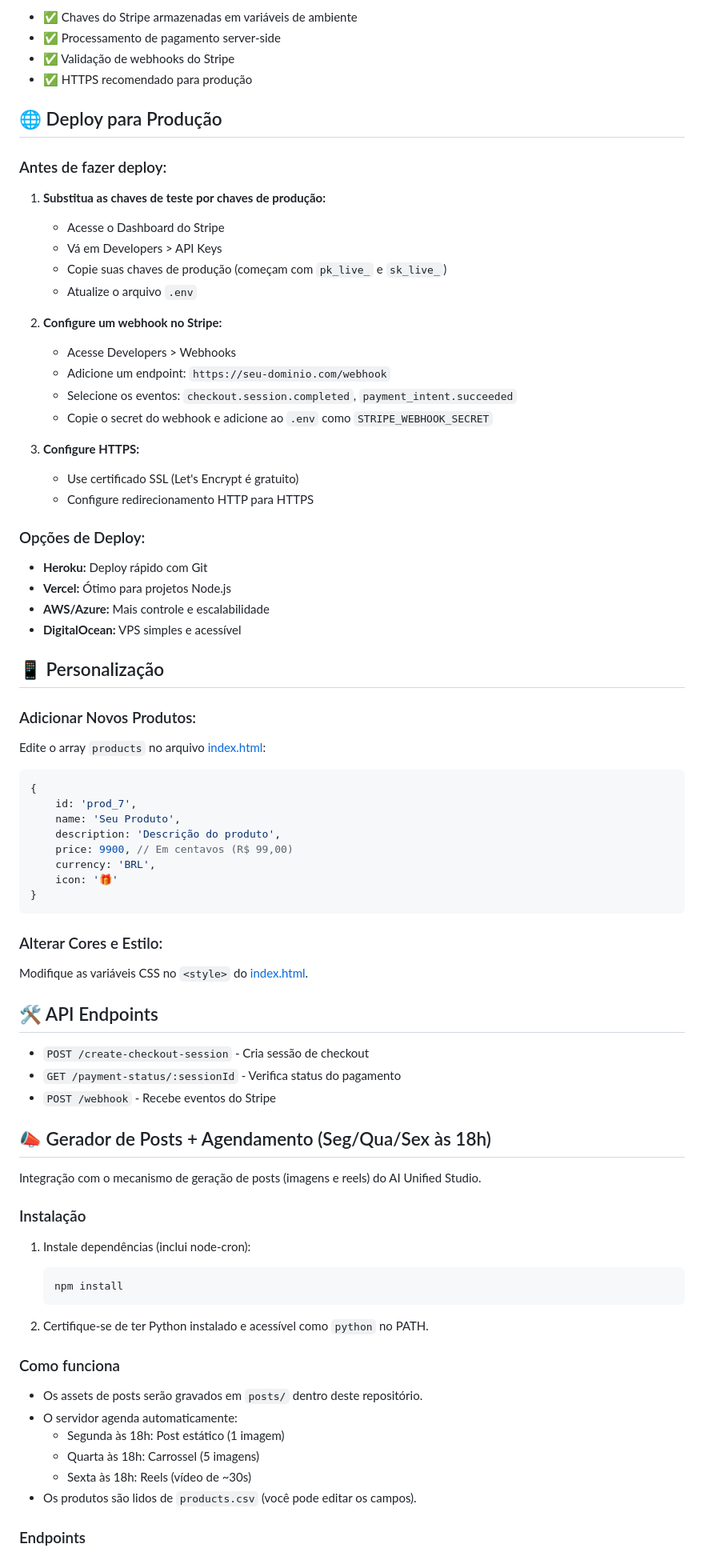
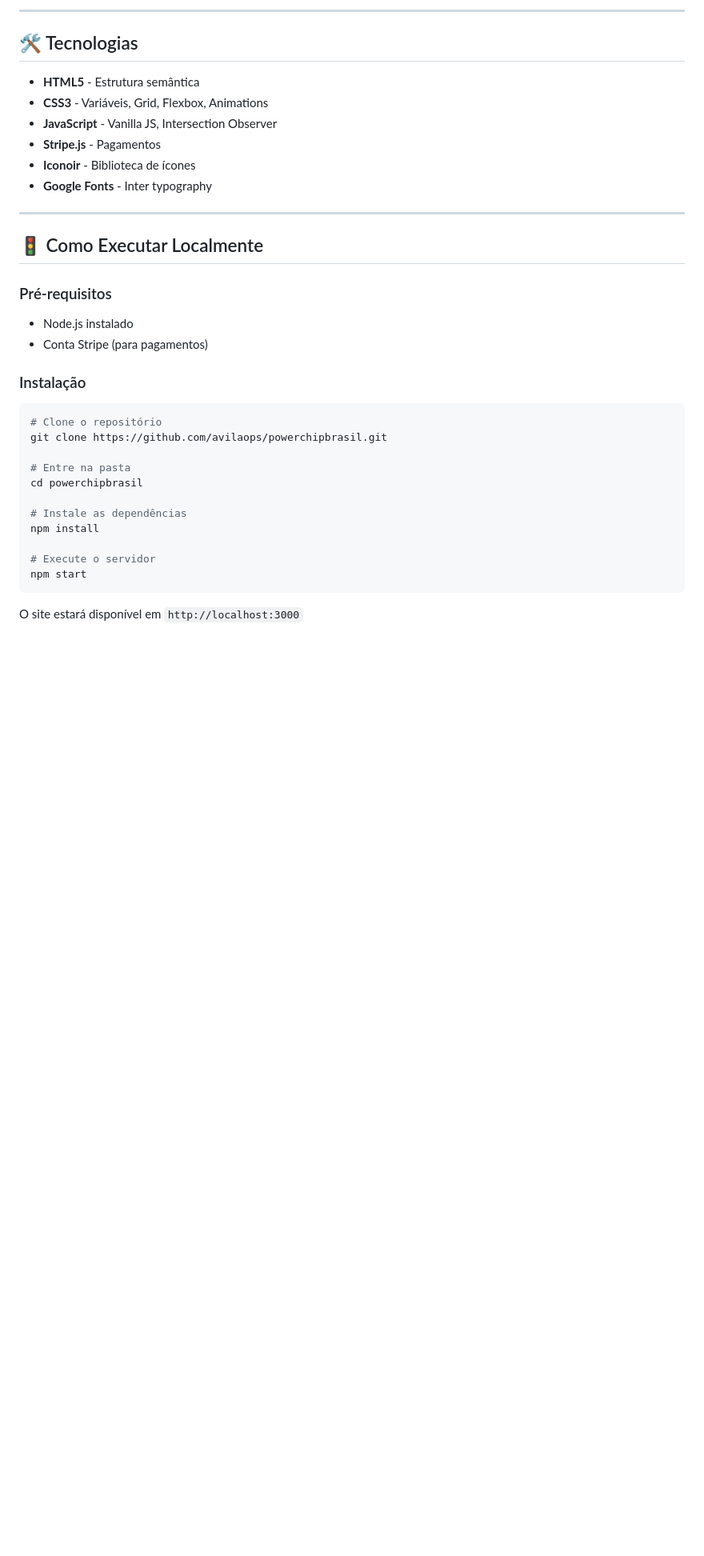
Before and after one commit to avilaops/powerchipbrasil, a Markdown page: README.md, the part around the change printed below. Shown: that part at 80% size. GitHub-like rendering; blank space fills up the shorter version.

Commit message:
Adiciona README.md profissional documentando estrutura organizada do projeto

````diff
--- a/README.md
+++ b/README.md
@@ -84,84 +71,38 @@ Use os seguintes cartões de teste do Stripe:
 
-- ✅ Chaves do Stripe armazenadas em variáveis de ambiente
-- ✅ Processamento de pagamento server-side
-- ✅ Validação de webhooks do Stripe
-- ✅ HTTPS recomendado para produção
+---
 
-## 🌐 Deploy para Produção
+## 🛠️ Tecnologias
 
-### Antes de fazer deploy:
+- **HTML5** - Estrutura semântica
+- **CSS3** - Variáveis, Grid, Flexbox, Animations
+- **JavaScript** - Vanilla JS, Intersection Observer
+- **Stripe.js** - Pagamentos
+- **Iconoir** - Biblioteca de ícones
+- **Google Fonts** - Inter typography
 
-1. **Substitua as chaves de teste por chaves de produção:**
-   - Acesse o Dashboard do Stripe
-   - Vá em Developers > API Keys
-   - Copie suas chaves de produção (começam com `pk_live_` e `sk_live_`)
-   - Atualize o arquivo `.env`
+---
 
-2. **Configure um webhook no Stripe:**
-   - Acesse Developers > Webhooks
-   - Adicione um endpoint: `https://seu-dominio.com/webhook`
-   - Selecione os eventos: `checkout.session.completed`, `payment_intent.succeeded`
-   - Copie o secret do webhook e adicione ao `.env` como `STRIPE_WEBHOOK_SECRET`
+## 🚦 Como Executar Localmente
 
-3. **Configure HTTPS:**
-   - Use certificado SSL (Let's Encrypt é gratuito)
-   - Configure redirecionamento HTTP para HTTPS
-
-### Opções de Deploy:
-
-- **Heroku:** Deploy rápido com Git
-- **Vercel:** Ótimo para projetos Node.js
-- **AWS/Azure:** Mais controle e escalabilidade
-- **DigitalOcean:** VPS simples e acessível
-
-## 📱 Personalização
-
-### Adicionar Novos Produtos:
-
-Edite o array `products` no arquivo [index.html](index.html):
-
-```javascript
-{
-    id: 'prod_7',
-    name: 'Seu Produto',
-    description: 'Descrição do produto',
-    price: 9900, // Em centavos (R$ 99,00)
-    currency: 'BRL',
-    icon: '🎁'
-}
-```
-
-### Alterar Cores e Estilo:
-
-Modifique as variáveis CSS no `<style>` do [index.html](index.html).
-
-## 🛠️ API Endpoints
-
-- `POST /create-checkout-session` - Cria sessão de checkout
-- `GET /payment-status/:sessionId` - Verifica status do pagamento
-- `POST /webhook` - Recebe eventos do Stripe
-
-## 📣 Gerador de Posts + Agendamento (Seg/Qua/Sex às 18h)
-
-Integração com o mecanismo de geração de posts (imagens e reels) do AI Unified Studio.
+### Pré-requisitos
+- Node.js instalado
+- Conta Stripe (para pagamentos)
 
 ### Instalação
 
-1. Instale dependências (inclui node-cron):
-    ```bash
-    npm install
-    ```
+```bash
+# Clone o repositório
+git clone https://github.com/avilaops/powerchipbrasil.git
 
-2. Certifique-se de ter Python instalado e acessível como `python` no PATH.
+# Entre na pasta
+cd powerchipbrasil
 
-### Como funciona
+# Instale as dependências
+npm install
 
-- Os assets de posts serão gravados em `posts/` dentro deste repositório.
-- O servidor agenda automaticamente:
-   - Segunda às 18h: Post estático (1 imagem)
-   - Quarta às 18h: Carrossel (5 imagens)
-   - Sexta às 18h: Reels (vídeo de ~30s)
-- Os produtos são lidos de `products.csv` (você pode editar os campos).
+# Execute o servidor
+npm start
+```
 
-### Endpoints
+O site estará disponível em `http://localhost:3000`
 
````
Also changed, not shown: other parts of README.md (+122 -95 lines).
